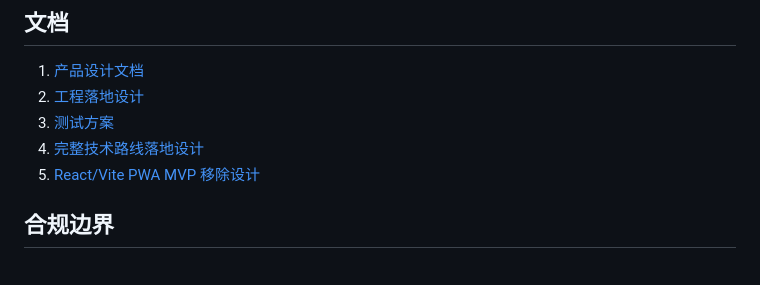
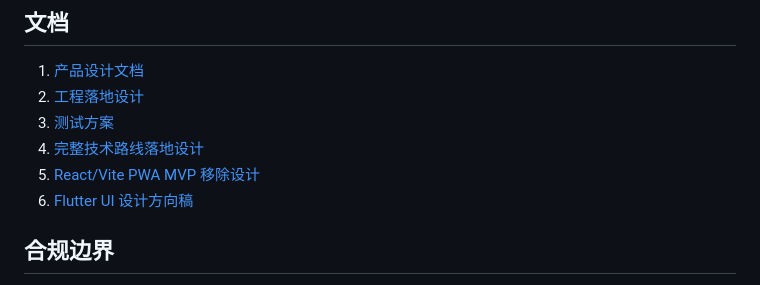
Before and after one commit to hwj1995style/PulseBrief, a Markdown page: README.md, the part around the change. Rendered like a GitHub page.

Commit message:
docs: add flutter ui design directions

```diff
--- a/README.md
+++ b/README.md
@@ -190,6 +190,7 @@ flutter test
 3. [测试方案](./docs/测试方案.md)
 4. [完整技术路线落地设计](./docs/完整技术路线落地设计.md)
 5. [React/Vite PWA MVP 移除设计](./docs/工程裁剪与PWA移除设计.md)
+6. [Flutter UI 设计方向稿](./docs/UI设计方向稿.md)
 
 ## 合规边界
 
```
Also changed, not shown: docs/UI设计方向稿.md (added, +138 -0 lines).
